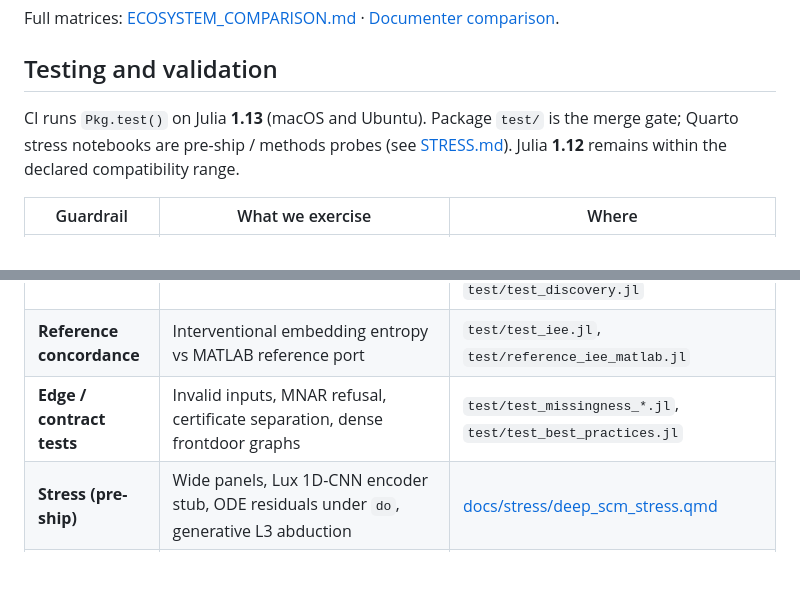
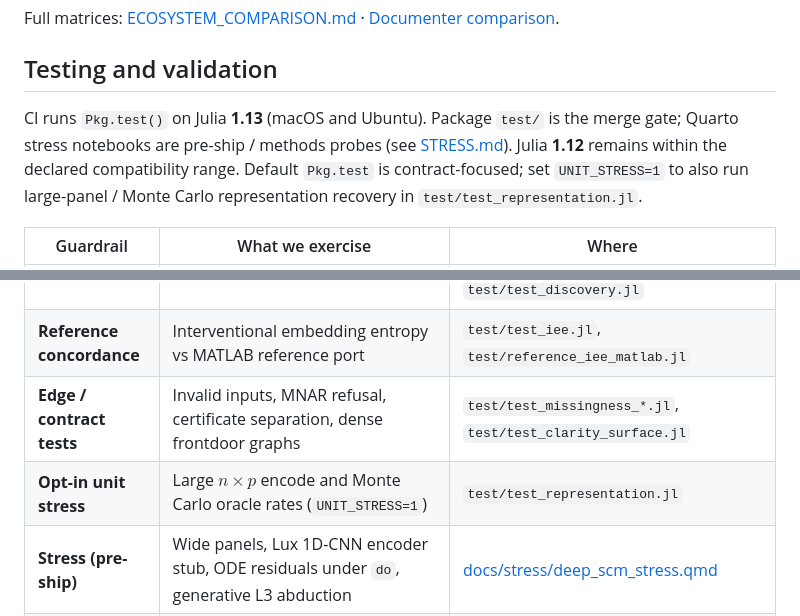
Before and after one commit to SimonAB/CausalDynamics.jl, a Markdown page: README.md, 2 parts joined by grey strips. GitHub-like rendering; blank space fills up the shorter version.

Commit message:
Document UNIT_STRESS opt-in for representation recovery in the README.

```diff
--- a/README.md
+++ b/README.md
@@ -112,7 +112,7 @@ Full matrices: [ECOSYSTEM_COMPARISON.md](https://github.com/SimonAB/causal-dynam
 
 ## Testing and validation
 
-CI runs `Pkg.test()` on Julia **1.13** (macOS and Ubuntu). Package `test/` is the merge gate; Quarto stress notebooks are pre-ship / methods probes (see [STRESS.md](STRESS.md)). Julia **1.12** remains within the declared compatibility range.
+CI runs `Pkg.test()` on Julia **1.13** (macOS and Ubuntu). Package `test/` is the merge gate; Quarto stress notebooks are pre-ship / methods probes (see [STRESS.md](STRESS.md)). Julia **1.12** remains within the declared compatibility range. Default `Pkg.test` is contract-focused; set `UNIT_STRESS=1` to also run large-panel / Monte Carlo representation recovery in `test/test_representation.jl`.
 
 | Guardrail | What we exercise | Where |
 |-----------|------------------|-------|
@@ -120,7 +120,8 @@ CI runs `Pkg.test()` on Julia **1.13** (macOS and Ubuntu). Package `test/` is th
 | **Synthetic recovery** | SCM intervention vs factual, OLS slope checks, linear representation oracle, Lux mechanism training, incomplete panels | `test/test_scm.jl`, `test/test_representation.jl`, `test/test_mechanism*.jl`, `test/test_cdm.jl` |
 | **Integration / extensions** | TMLE bridge, CausalInference frontdoor, SciML ODE parents, RxInfer (optional), Associations / PC discovery, Lux weakdep | `test/test_integration.jl`, `test/test_frontdoor_ci.jl`, `test/test_sciml.jl`, `test/test_rxinfer.jl`, `test/test_discovery.jl` |
 | **Reference concordance** | Interventional embedding entropy vs MATLAB reference port | `test/test_iee.jl`, `test/reference_iee_matlab.jl` |
-| **Edge / contract tests** | Invalid inputs, MNAR refusal, certificate separation, dense frontdoor graphs | `test/test_missingness_*.jl`, `test/test_best_practices.jl` |
+| **Edge / contract tests** | Invalid inputs, MNAR refusal, certificate separation, dense frontdoor graphs | `test/test_missingness_*.jl`, `test/test_clarity_surface.jl` |
+| **Opt-in unit stress** | Large $n\times p$ encode and Monte Carlo oracle rates (`UNIT_STRESS=1`) | `test/test_representation.jl` |
 | **Stress (pre-ship)** | Wide panels, Lux 1D-CNN encoder stub, ODE residuals under `do`, generative L3 abduction | [docs/stress/deep_scm_stress.qmd](docs/stress/deep_scm_stress.qmd) |
 | **Estimation hand-off** | Codes → LMTP / mediation / missing $Y$ (sibling notebook) | [CausalTargeted deep SCM estimation stress](https://github.com/SimonAB/CausalTargeted.jl/blob/main/docs/stress/deep_scm_estimation_stress.qmd) |
 
```
